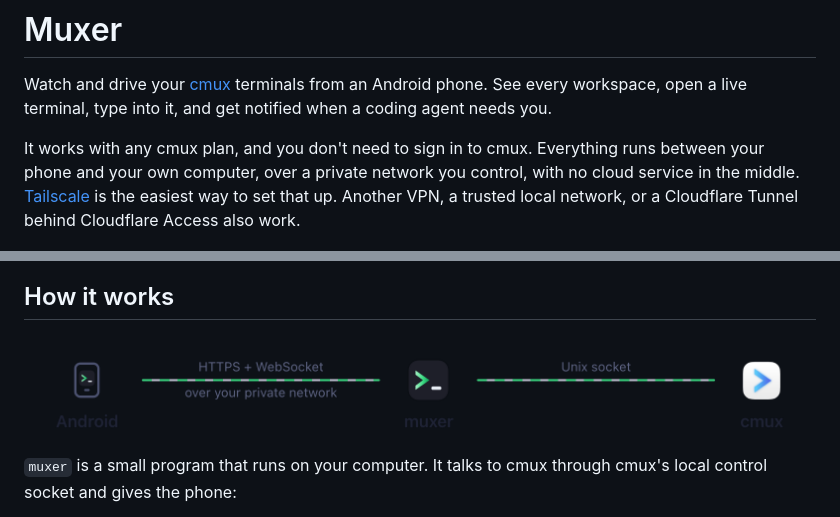
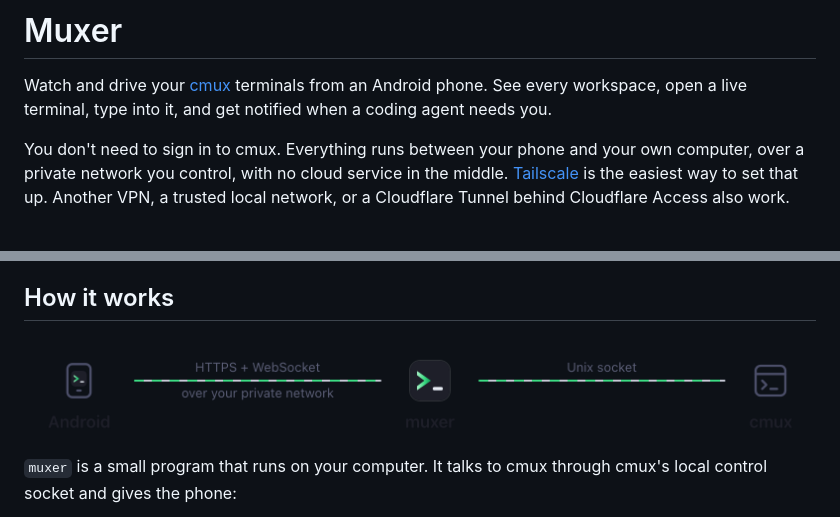
Before and after one commit to gantoine/cmux-android, a Markdown page: README.md, 2 parts joined by grey strips. Rendered like a GitHub page; pictures changed too: assets/how-it-works-light.png.

```diff
--- a/README.md
+++ b/README.md
@@ -6,7 +6,7 @@
 
 Watch and drive your [cmux](https://github.com/manaflow-ai/cmux) terminals from an Android phone. See every workspace, open a live terminal, type into it, and get notified when a coding agent needs you.
 
-It works with any cmux plan, and you don't need to sign in to cmux. Everything runs between your phone and your own computer, over a private network you control, with no cloud service in the middle. [Tailscale](https://tailscale.com) is the easiest way to set that up. Another VPN, a trusted local network, or a Cloudflare Tunnel behind Cloudflare Access also work.
+You don't need to sign in to cmux. Everything runs between your phone and your own computer, over a private network you control, with no cloud service in the middle. [Tailscale](https://tailscale.com) is the easiest way to set that up. Another VPN, a trusted local network, or a Cloudflare Tunnel behind Cloudflare Access also work.
 
 <p align="center">
   <picture>
```
Also changed, not shown: assets/how-it-works-dark.png, assets/social-preview.png, 4 other files.
